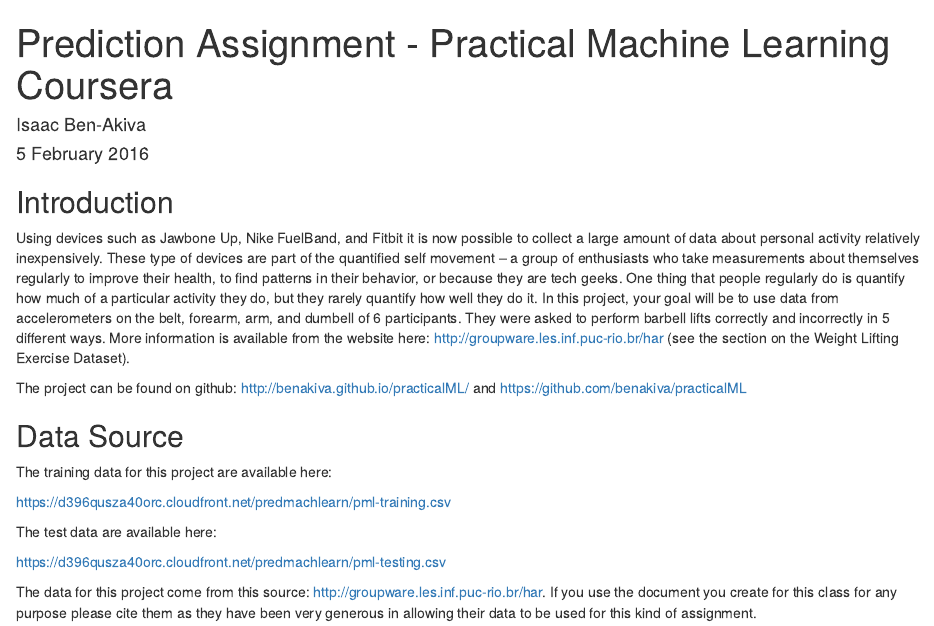
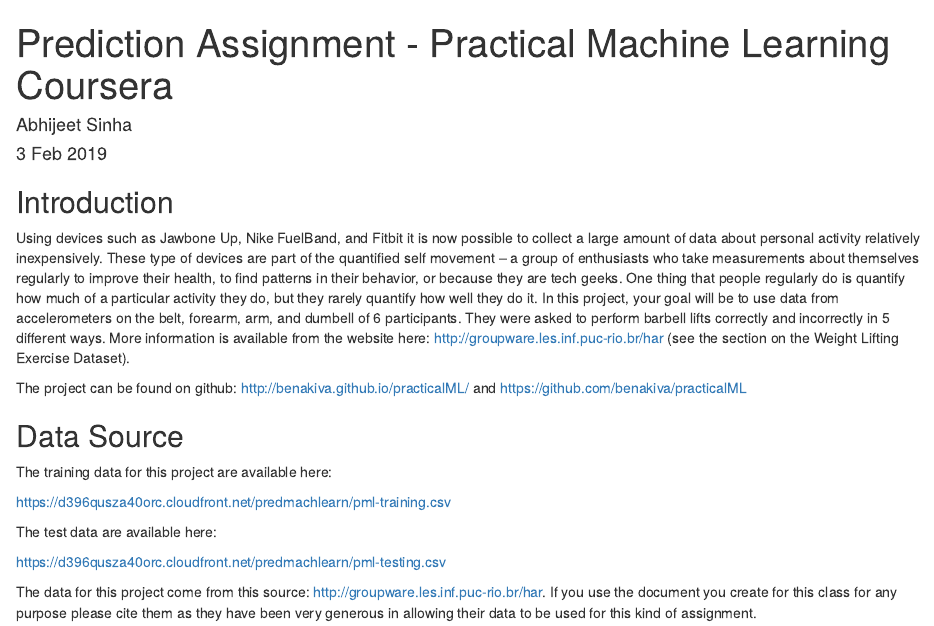
Before and after one commit to Abhijeet2307/Practical-Machine-Learning-Final, an R Markdown document (prediction_assignment.Rmd): the page in a window 1100 px wide, from its top. Rendered offline with R 4.5, knitr and Pandoc, with nearby package versions; some code elsewhere in the file could not run offline.

Commit message:
Update prediction_assignment.Rmd

```diff
--- a/prediction_assignment.Rmd
+++ b/prediction_assignment.Rmd
@@ -1,7 +1,7 @@
 ---
 title: "Prediction Assignment - Practical Machine Learning Coursera"
-author: "Isaac Ben-Akiva"
-date: "5 February 2016"
+author: "Abhijeet Sinha"
+date: "3 Feb 2019"
 output: html_document
 ---
 
```
